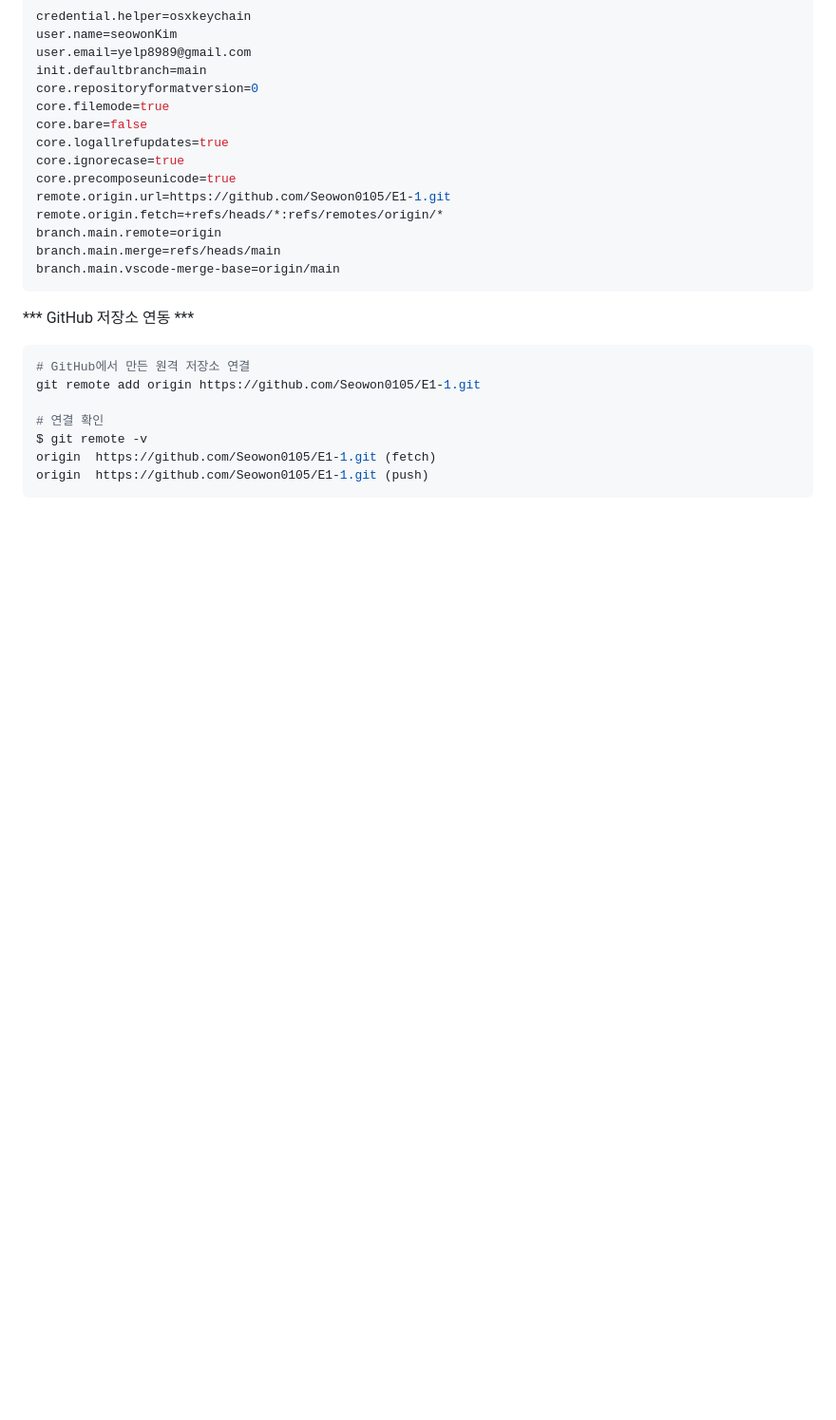
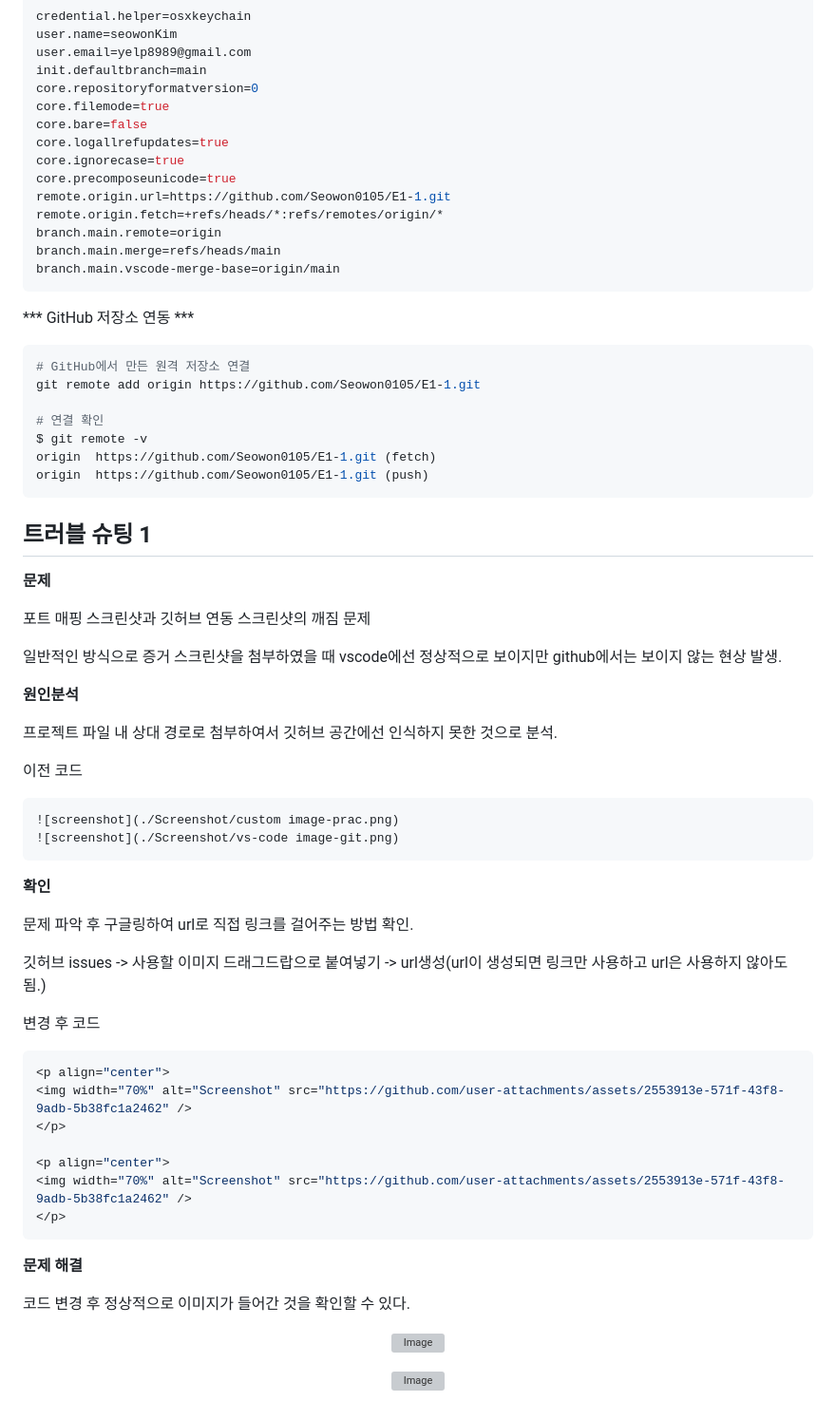
Before and after one commit to Seowon0105/E1-1, a Markdown page: README.md, the part around the change. Shown at 95% size. Rendered like a GitHub page; blank space fills up the shorter version; grey boxes are pictures that could not be loaded.

Commit message:
images final

````diff
--- a/README.md
+++ b/README.md
@@ -674,3 +674,50 @@ $ git remote -v
 origin  https://github.com/Seowon0105/E1-1.git (fetch)
 origin  https://github.com/Seowon0105/E1-1.git (push)
 ```
+
+## 트러블 슈팅 1
+
+**문제**
+
+포트 매핑 스크린샷과 깃허브 연동 스크린샷의 깨짐 문제
+
+일반적인 방식으로 증거 스크린샷을 첨부하였을 때 vscode에선 정상적으로 보이지만 github에서는 보이지 않는 현상 발생.
+
+**원인분석**
+
+프로젝트 파일 내 상대 경로로 첨부하여서 깃허브 공간에선 인식하지 못한 것으로 분석.
+
+이전 코드
+```bash
+![screenshot](./Screenshot/custom image-prac.png)
+![screenshot](./Screenshot/vs-code image-git.png)
+```
+
+**확인**
+
+문제 파악 후 구글링하여 url로 직접 링크를 걸어주는 방법 확인.
+
+깃허브 issues -> 사용할 이미지 드래그드랍으로 붙여넣기 -> url생성(url이 생성되면 링크만 사용하고 url은 사용하지 않아도 됨.)
+
+변경 후 코드
+```bash
+<p align="center">
+<img width="70%" alt="Screenshot" src="https://github.com/user-attachments/assets/2553913e-571f-43f8-9adb-5b38fc1a2462" />
+</p>
+
+<p align="center">
+<img width="70%" alt="Screenshot" src="https://github.com/user-attachments/assets/2553913e-571f-43f8-9adb-5b38fc1a2462" />
+</p>
+```
+
+**문제 해결**
+
+코드 변경 후 정상적으로 이미지가 들어간 것을 확인할 수 있다.
+
+<p align="center">
+<img width="70%" alt="Image" src="https://github.com/user-attachments/assets/5d0b9762-4de3-4197-81fa-d6a875391181" />
+</p>
+
+<p align="center">
+<img width="70%" alt="Image" src="https://github.com/user-attachments/assets/565240bb-87be-485e-8601-5392a8bdc661" />
+</p>
````
